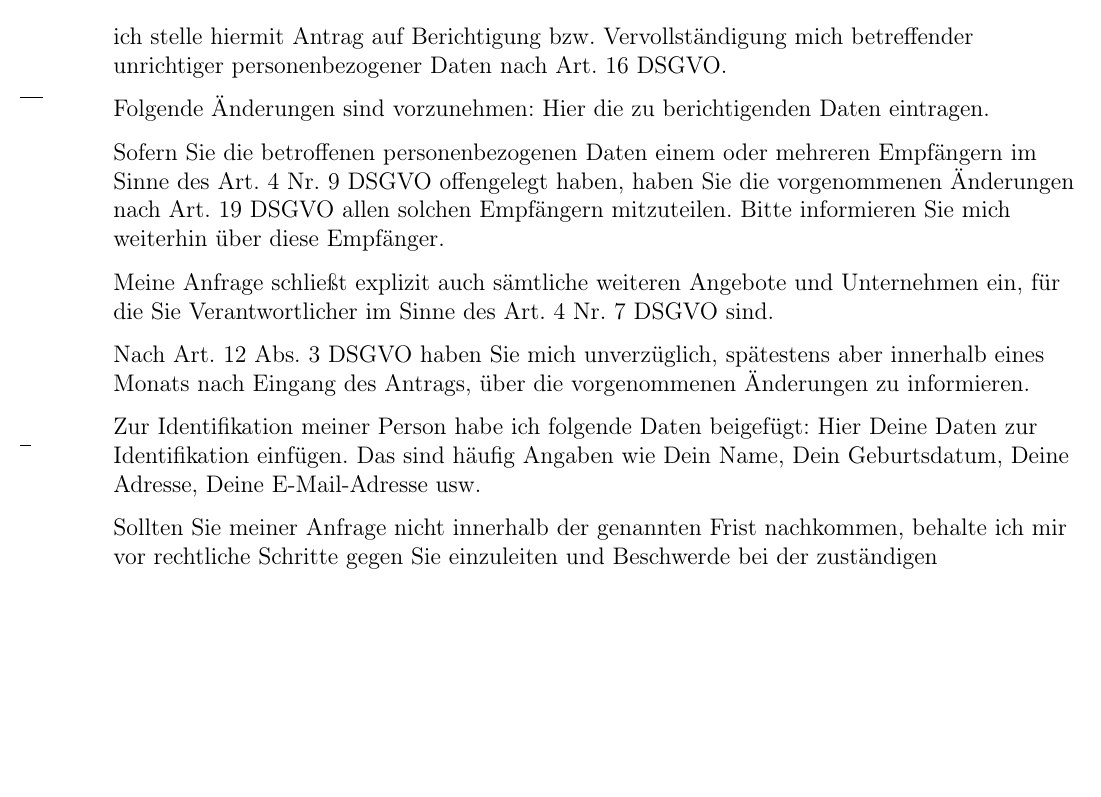
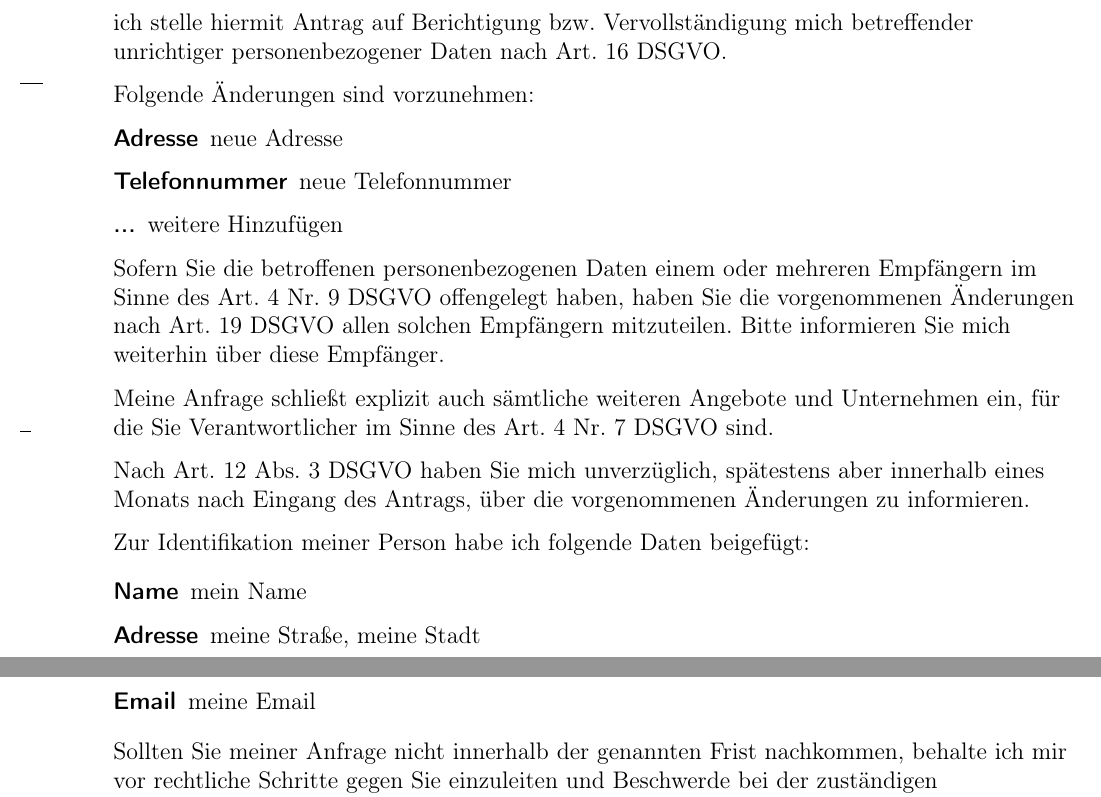
Before and after one commit to wieerwill/DSGVO-templates, a LaTeX letter (Berichtigung.tex): part of page 1 of 2 before the commit and two parts of pages 1 and 2 of 2 after it, the two joined at a grey line, cut so that both start at the same text, the shorter picture padded with empty space. Compiled offline with pdfLaTeX.

Commit message:
markierung der zu ändernden Felder

```diff
--- a/Berichtigung.tex
+++ b/Berichtigung.tex
@@ -48,7 +48,14 @@
 ich stelle hiermit Antrag auf Berichtigung bzw. Vervollständigung mich betreffender unrichtiger personenbezogener Daten nach Art. 16 DSGVO.
 
 Folgende Änderungen sind vorzunehmen:
-Hier die zu berichtigenden Daten eintragen.
+%%%%%%%%%%%%%%%%%%%%%%%%%%%%%%%%%%%%%%%%%%
+%%Hier die zu berichtigenden Daten eintragen.
+\begin{description}
+	\item[Adresse] neue Adresse
+	\item[Telefonnummer] neue Telefonnummer
+	\item[...] weitere Hinzufügen
+\end{description}
+%%%%%%%%%%%%%%%%%%%%%%%%%%%%%%%%%%%%%%%%%%
 
 Sofern Sie die betroffenen personenbezogenen Daten einem oder mehreren Empfängern im Sinne des Art. 4 Nr. 9 DSGVO offengelegt haben, haben Sie die vorgenommenen Änderungen nach Art. 19 DSGVO allen solchen Empfängern mitzuteilen. Bitte informieren Sie mich weiterhin über diese Empfänger.
 
@@ -57,7 +64,13 @@ Meine Anfrage schließt explizit auch sämtliche weiteren Angebote und Unternehm
 Nach Art. 12 Abs. 3 DSGVO haben Sie mich unverzüglich, spätestens aber innerhalb eines Monats nach Eingang des Antrags, über die vorgenommenen Änderungen zu informieren.
 
 Zur Identifikation meiner Person habe ich folgende Daten beigefügt:
-Hier Deine Daten zur Identifikation einfügen. Das sind häufig Angaben wie Dein Name, Dein Geburtsdatum, Deine Adresse, Deine E-Mail-Adresse usw.
+
+% Hier ggf weitere deiner Daten zur Identifikation einfügen/erweitern
+\begin{description}
+	\item[Name] \meinName{}
+	\item[Adresse] \meineStrasse{}, \meineStadt{}
+	\item[Email] \meineEmail{}
+\end{description}
 
 Sollten Sie meiner Anfrage nicht innerhalb der genannten Frist nachkommen, behalte ich mir vor rechtliche Schritte gegen Sie einzuleiten und Beschwerde bei der zuständigen Datenschutzaufsichtsbehörde einzureichen.
 
```
Also changed, not shown: Berichtigung.pdf, Berichtigung.tex (1 more changed lines).
